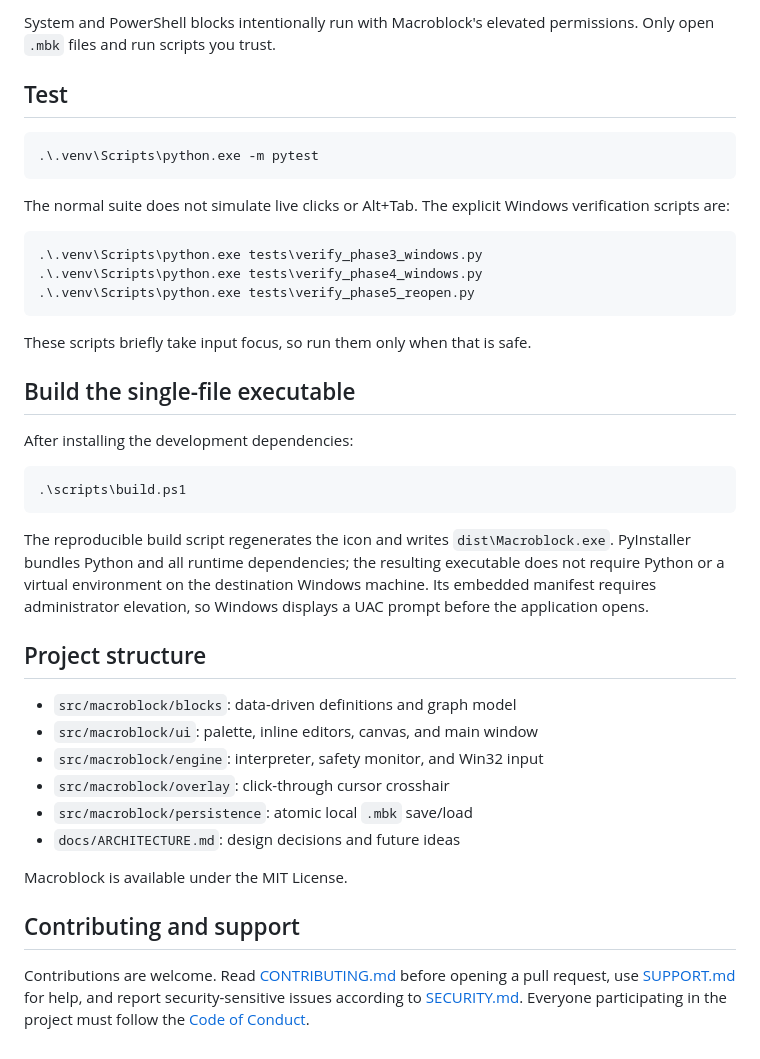
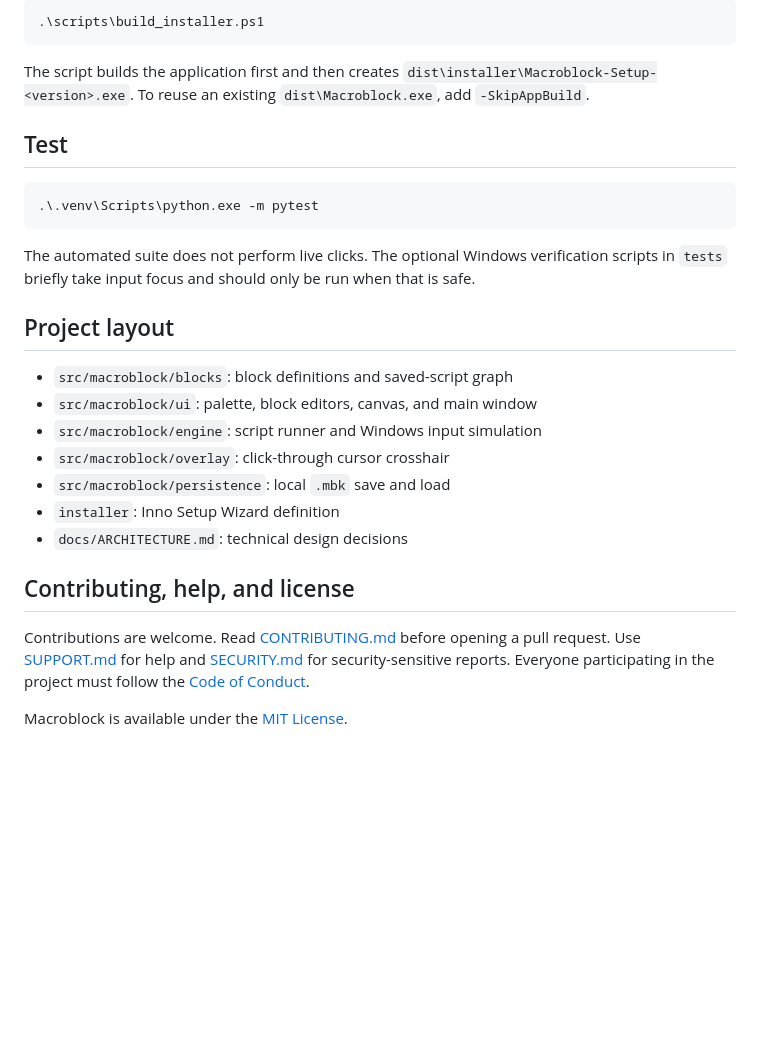
Before and after one commit to IamOumarIbrahim/macroblock-visual-automation, a Markdown page: README.md, the part around one of its changes. GitHub-like rendering; blank space fills up the shorter version.

````diff
--- a/README.md
+++ b/README.md
@@ -94,6 +138,11 @@ monitor cannot be activated.
 
-System and PowerShell blocks intentionally run with Macroblock's elevated
-permissions. Only open `.mbk` files and run scripts you trust.
+```powershell
+.\scripts\build_installer.ps1
+```
+
+The script builds the application first and then creates
+`dist\installer\Macroblock-Setup-<version>.exe`. To reuse an existing
+`dist\Macroblock.exe`, add `-SkipAppBuild`.
 
 ## Test
 
@@ -101,45 +150,25 @@ permissions. Only open `.mbk` files and run scripts you trust.
 .\.venv\Scripts\python.exe -m pytest
 ```
 
-The normal suite does not simulate live clicks or Alt+Tab. The explicit Windows
-verification scripts are:
+The automated suite does not perform live clicks. The optional Windows
+verification scripts in `tests` briefly take input focus and should only be
+run when that is safe.
 
-```powershell
-.\.venv\Scripts\python.exe tests\verify_phase3_windows.py
-.\.venv\Scripts\python.exe tests\verify_phase4_windows.py
-.\.venv\Scripts\python.exe tests\verify_phase5_reopen.py
-```
+## Project layout
 
-These scripts briefly take input focus, so run them only when that is safe.
+- `src/macroblock/blocks`: block definitions and saved-script graph
+- `src/macroblock/ui`: palette, block editors, canvas, and main window
+- `src/macroblock/engine`: script runner and Windows input simulation
+- `src/macroblock/overlay`: click-through cursor crosshair
+- `src/macroblock/persistence`: local `.mbk` save and load
+- `installer`: Inno Setup Wizard definition
+- `docs/ARCHITECTURE.md`: technical design decisions
 
-## Build the single-file executable
-
-After installing the development dependencies:
-
-```powershell
-.\scripts\build.ps1
-```
-
-The reproducible build script regenerates the icon and writes
-`dist\Macroblock.exe`. PyInstaller bundles Python and all runtime dependencies;
-the resulting executable does not require Python or a virtual environment on
-the destination Windows machine. Its embedded manifest requires administrator
-elevation, so Windows displays a UAC prompt before the application opens.
-
-## Project structure
-
-- `src/macroblock/blocks`: data-driven definitions and graph model
-- `src/macroblock/ui`: palette, inline editors, canvas, and main window
-- `src/macroblock/engine`: interpreter, safety monitor, and Win32 input
-- `src/macroblock/overlay`: click-through cursor crosshair
-- `src/macroblock/persistence`: atomic local `.mbk` save/load
-- `docs/ARCHITECTURE.md`: design decisions and future ideas
-
-Macroblock is available under the MIT License.
-
-## Contributing and support
+## Contributing, help, and license
 
 Contributions are welcome. Read [CONTRIBUTING.md](CONTRIBUTING.md) before
-opening a pull request, use [SUPPORT.md](SUPPORT.md) for help, and report
-security-sensitive issues according to [SECURITY.md](SECURITY.md). Everyone
+opening a pull request. Use [SUPPORT.md](SUPPORT.md) for help and
+[SECURITY.md](SECURITY.md) for security-sensitive reports. Everyone
 participating in the project must follow the [Code of Conduct](CODE_OF_CONDUCT.md).
+
+Macroblock is available under the [MIT License](LICENSE).
````
Also changed, not shown: other parts of README.md (+111 -67 lines), CHANGELOG.md (+7 -0 lines), docs/ARCHITECTURE.md (+3 -0 lines), Demo.png (added), 3 other files.
